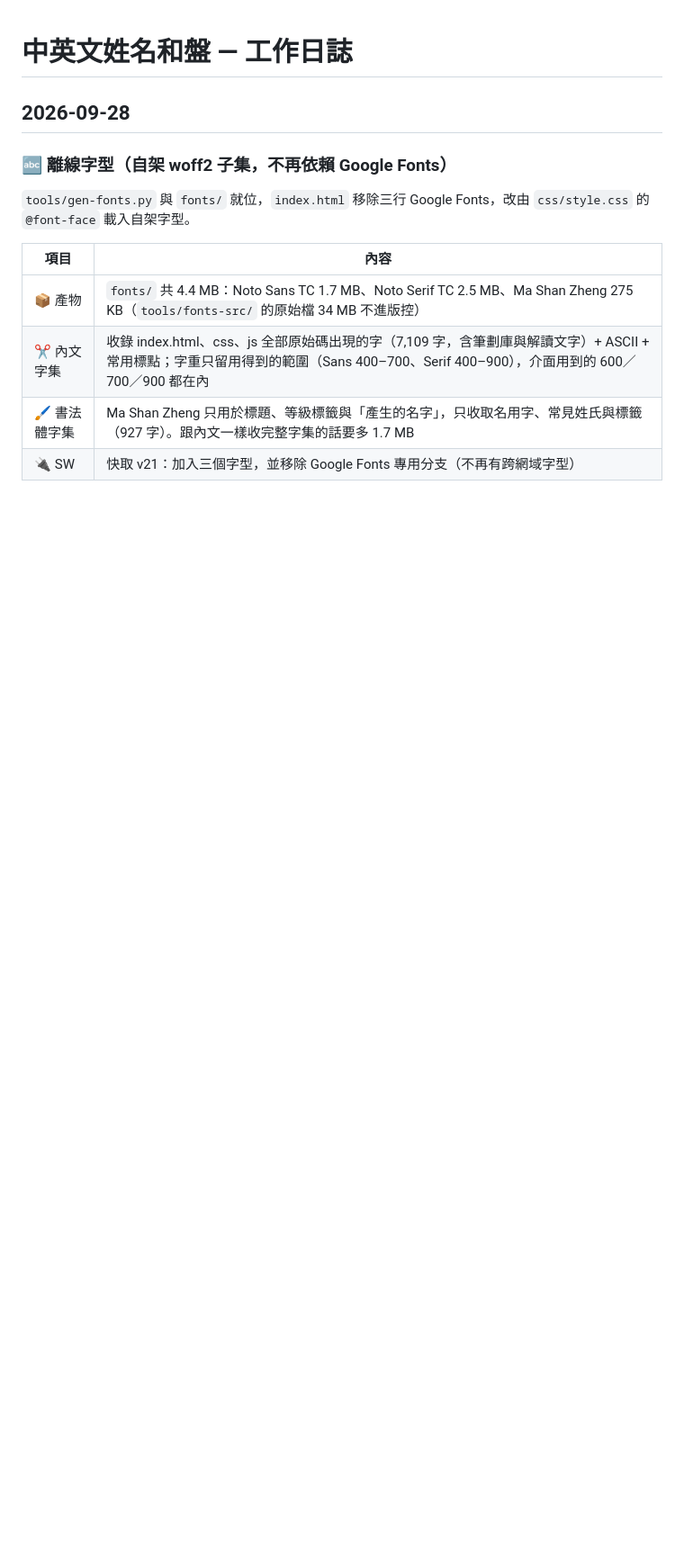
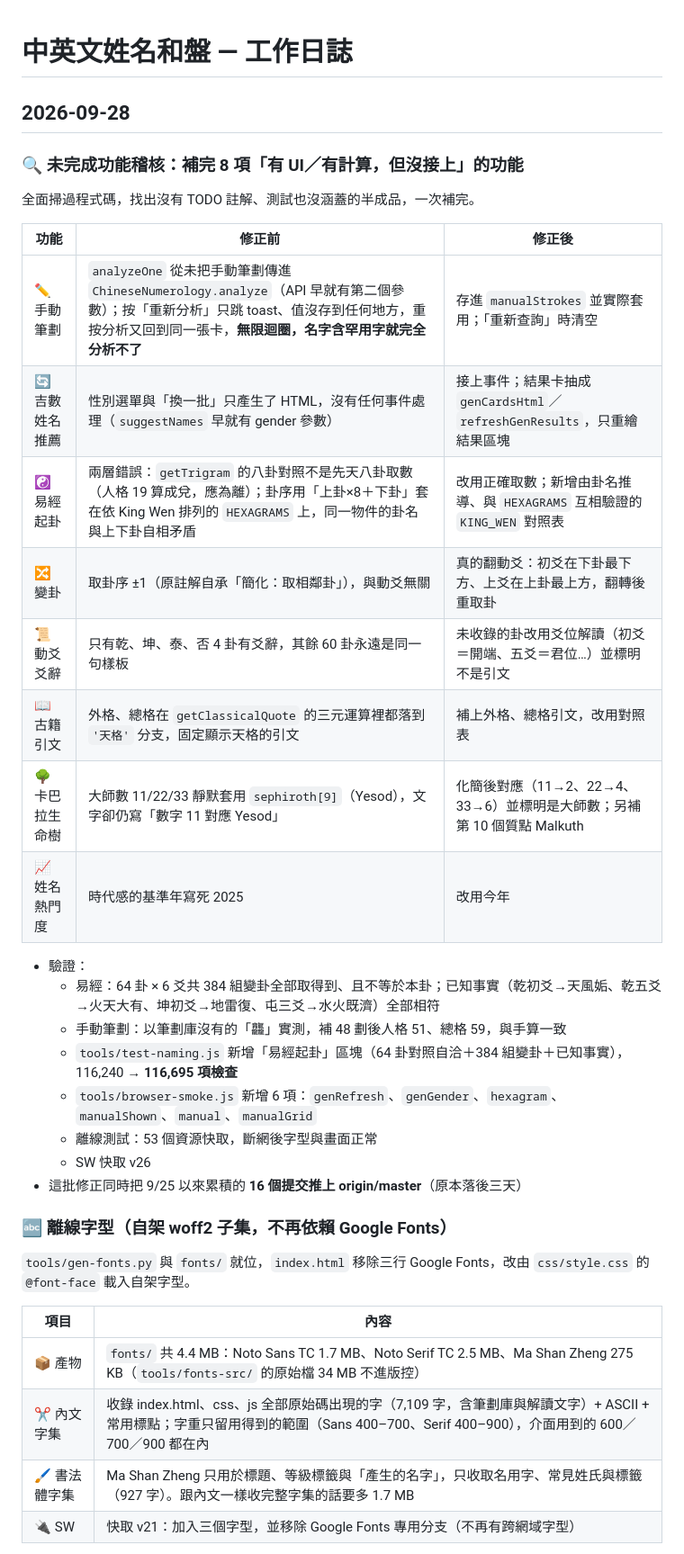
Before and after one commit to MAGICSMALLBEAR/name-harmony, a Markdown page: WORKLOG.md, the part around one of its changes. Shown at 90% size. Rendered like a GitHub page; blank space fills up the shorter version.

```diff
--- a/WORKLOG.md
+++ b/WORKLOG.md
@@ -1,6 +1,29 @@
 # 中英文姓名和盤 — 工作日誌
 
 ## 2026-09-28
+
+### 🔍 未完成功能稽核：補完 8 項「有 UI／有計算，但沒接上」的功能
+全面掃過程式碼，找出沒有 TODO 註解、測試也沒涵蓋的半成品，一次補完。
+
+| 功能 | 修正前 | 修正後 |
+|------|--------|--------|
+| ✏️ 手動筆劃 | `analyzeOne` 從未把手動筆劃傳進 `ChineseNumerology.analyze`（API 早就有第二個參數）；按「重新分析」只跳 toast、值沒存到任何地方，重按分析又回到同一張卡，**無限迴圈，名字含罕用字就完全分析不了** | 存進 `manualStrokes` 並實際套用；「重新查詢」時清空 |
+| 🔄 吉數姓名推薦 | 性別選單與「換一批」只產生了 HTML，沒有任何事件處理（`suggestNames` 早就有 gender 參數） | 接上事件；結果卡抽成 `genCardsHtml`／`refreshGenResults`，只重繪結果區塊 |
+| ☯️ 易經起卦 | 兩層錯誤：`getTrigram` 的八卦對照不是先天八卦取數（人格 19 算成兌，應為離）；卦序用「上卦×8＋下卦」套在依 King Wen 排列的 `HEXAGRAMS` 上，同一物件的卦名與上下卦自相矛盾 | 改用正確取數；新增由卦名推導、與 `HEXAGRAMS` 互相驗證的 `KING_WEN` 對照表 |
+| 🔀 變卦 | 取卦序 ±1（原註解自承「簡化：取相鄰卦」），與動爻無關 | 真的翻動爻：初爻在下卦最下方、上爻在上卦最上方，翻轉後重取卦 |
+| 📜 動爻爻辭 | 只有乾、坤、泰、否 4 卦有爻辭，其餘 60 卦永遠是同一句樣板 | 未收錄的卦改用爻位解讀（初爻＝開端、五爻＝君位…）並標明不是引文 |
+| 📖 古籍引文 | 外格、總格在 `getClassicalQuote` 的三元運算裡都落到 `'天格'` 分支，固定顯示天格的引文 | 補上外格、總格引文，改用對照表 |
+| 🌳 卡巴拉生命樹 | 大師數 11/22/33 靜默套用 `sephiroth[9]`（Yesod），文字卻仍寫「數字 11 對應 Yesod」 | 化簡後對應（11→2、22→4、33→6）並標明是大師數；另補第 10 個質點 Malkuth |
+| 📈 姓名熱門度 | 時代感的基準年寫死 2025 | 改用今年 |
+
+- 驗證：
+  - 易經：64 卦 × 6 爻共 384 組變卦全部取得到、且不等於本卦；已知事實（乾初爻→天風姤、乾五爻→火天大有、坤初爻→地雷復、屯三爻→水火既濟）全部相符
+  - 手動筆劃：以筆劃庫沒有的「龘」實測，補 48 劃後人格 51、總格 59，與手算一致
+  - `tools/test-naming.js` 新增「易經起卦」區塊（64 卦對照自洽＋384 組變卦＋已知事實），116,240 → **116,695 項檢查**
+  - `tools/browser-smoke.js` 新增 6 項：`genRefresh`、`genGender`、`hexagram`、`manualShown`、`manual`、`manualGrid`
+  - 離線測試：53 個資源快取，斷網後字型與畫面正常
+  - SW 快取 v26
+- 這批修正同時把 9/25 以來累積的 **16 個提交推上 origin/master**（原本落後三天）
 
 ### 🔤 離線字型（自架 woff2 子集，不再依賴 Google Fonts）
 `tools/gen-fonts.py` 與 `fonts/` 就位，`index.html` 移除三行 Google Fonts，改由 `css/style.css` 的 `@font-face` 載入自架字型。
```
Also changed, not shown: other parts of WORKLOG.md (+24 -6 lines).
